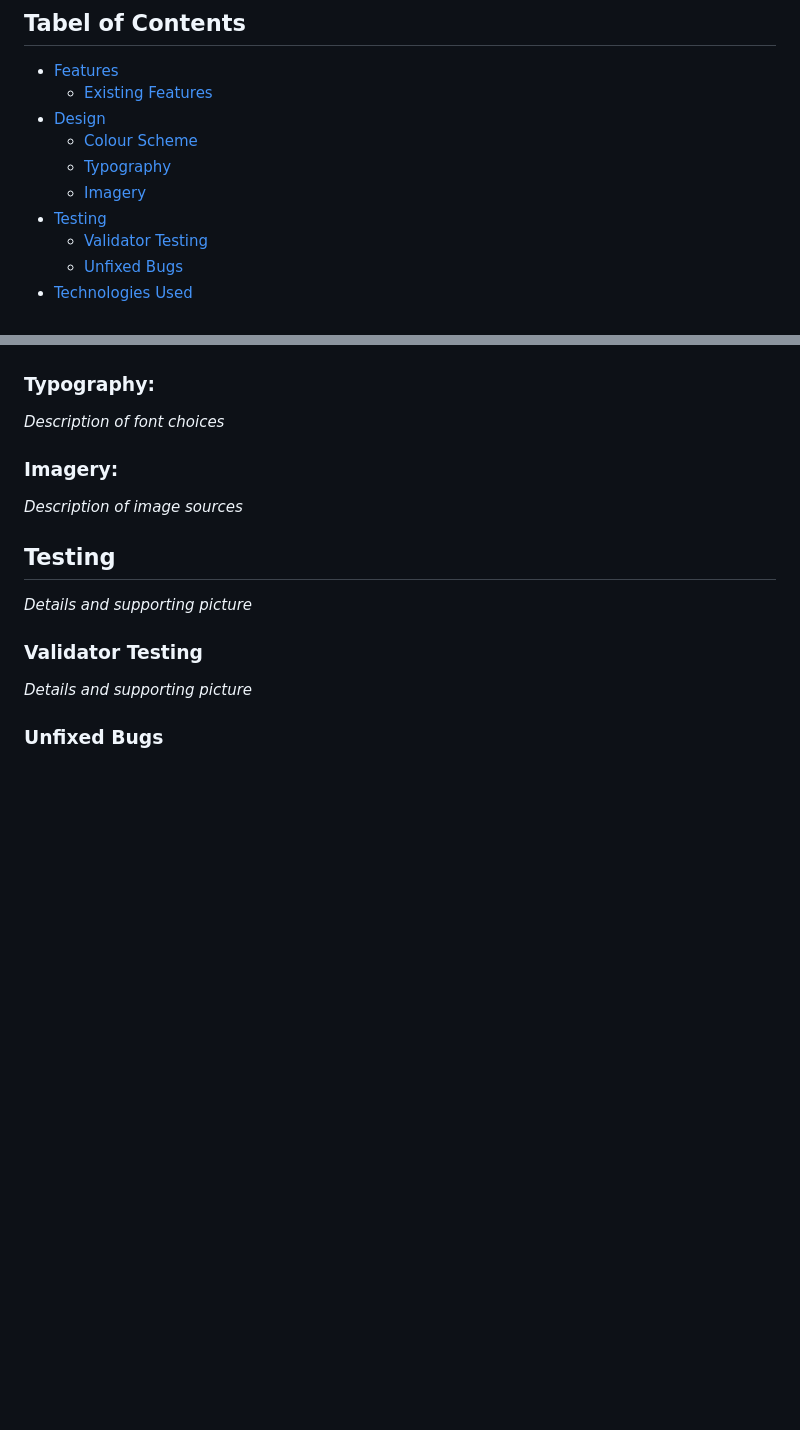
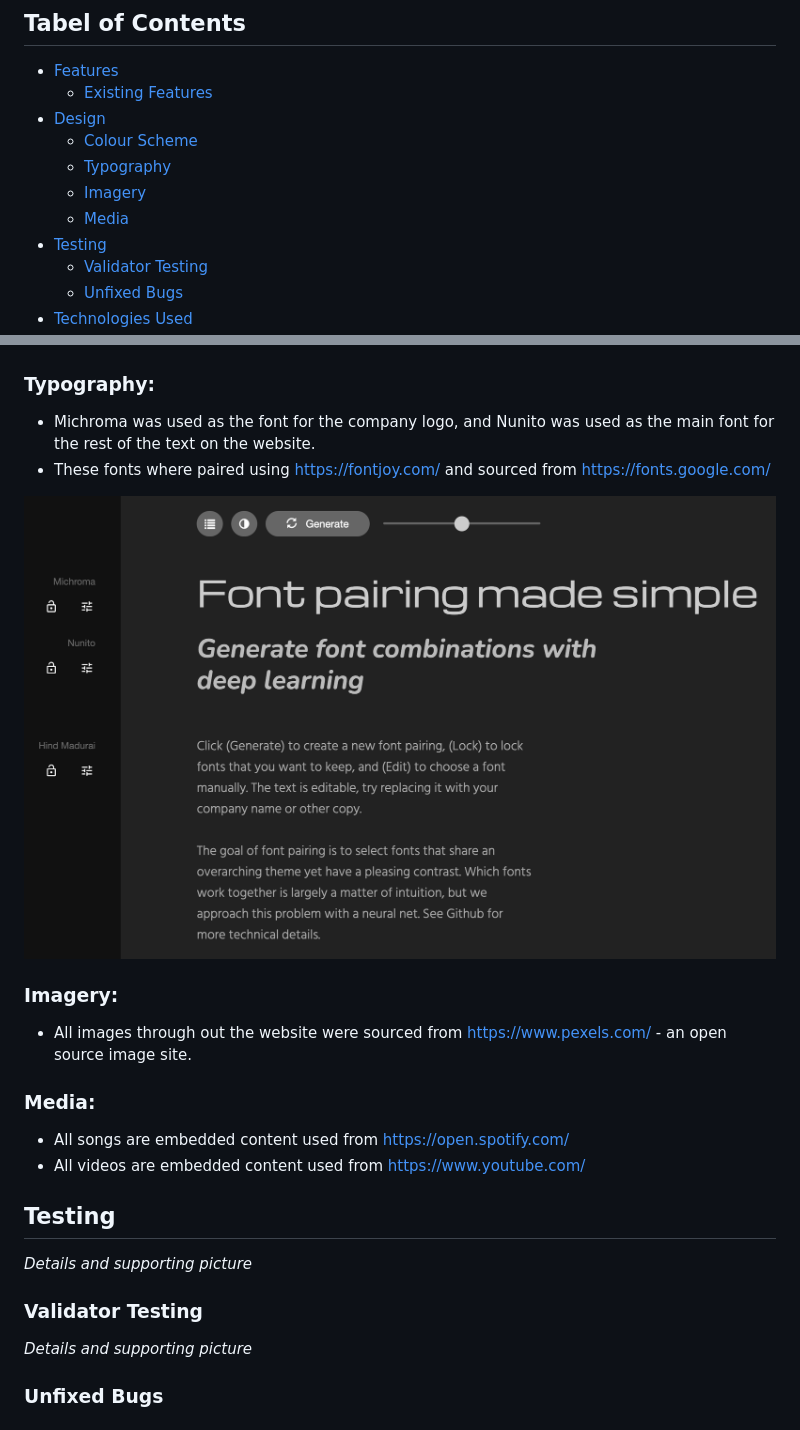
Before and after one commit to NDOMINEY/ND-Music-Tuition, a Markdown page: README.md, 2 parts joined by grey strips. GitHub-like rendering; pictures changed too: Documentation/Fonts.png (added); blank space fills up the shorter version.

Commit message:
Add Design section to readme file

```diff
--- a/README.md
+++ b/README.md
@@ -13,6 +13,7 @@ The intent of the  website is to inform the visitor of who ND Music Tuition is a
   + [Colour Scheme](#colour-scheme "Colour Scheme")
   + [Typography](#typography "Typography")
   + [Imagery](#imagery "Imagery")
+  + [Media](#media "Media")
 + [Testing](#testing "Testing")
   + [Validator Testing](#validator-testing "Validator Testing")
   + [Unfixed Bugs](#unfixed-bugs "Unfixed Bugs")
@@ -78,10 +79,17 @@ The intent of the  website is to inform the visitor of who ND Music Tuition is a
 ![Colour Scheme](Documentation/Colour.png)
 
 ### Typography:
-*Description of font choices*
+- Michroma was used as the font for the company logo, and Nunito was used as the main font for the rest of the text on the website.
+- These fonts where paired using https://fontjoy.com/ and sourced from https://fonts.google.com/
+
+![Font Pairing](Documentation/Fonts.png)
 
 ### Imagery:
-*Description of image sources*
+- All images through out the website were sourced from https://www.pexels.com/ - an open source image site.
+
+### Media:
+- All songs are embedded content used from https://open.spotify.com/
+- All videos are embedded content used from https://www.youtube.com/
 
 
 ## Testing
```
